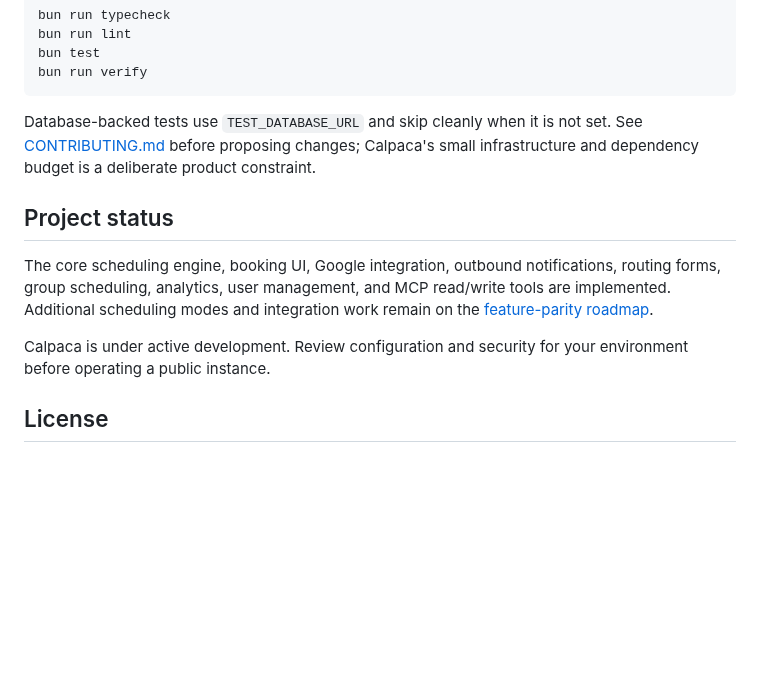
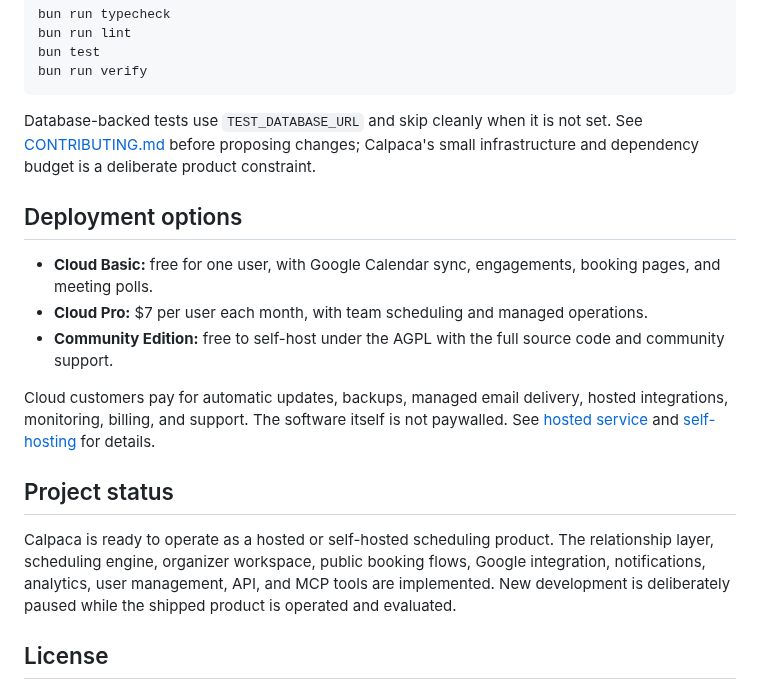
Before and after one commit to e1i3or-commits/Calpaca, a Markdown page: README.md, the part around one of its changes. GitHub-like rendering; blank space fills up the shorter version.

```diff
--- a/README.md
+++ b/README.md
@@ -157,16 +143,27 @@ Database-backed tests use `TEST_DATABASE_URL` and skip cleanly when it is not
 set. See [CONTRIBUTING.md](CONTRIBUTING.md) before proposing changes; Calpaca's
 small infrastructure and dependency budget is a deliberate product constraint.
 
+## Deployment options
+
+- **Cloud Basic:** free for one user, with Google Calendar sync, engagements,
+  booking pages, and meeting polls.
+- **Cloud Pro:** $7 per user each month, with team scheduling and managed
+  operations.
+- **Community Edition:** free to self-host under the AGPL with the full source
+  code and community support.
+
+Cloud customers pay for automatic updates, backups, managed email delivery,
+hosted integrations, monitoring, billing, and support. The software itself is
+not paywalled. See [hosted service](docs/HOSTED.md) and
+[self-hosting](docs/SELF-HOSTING.md) for details.
+
 ## Project status
 
-The core scheduling engine, booking UI, Google integration, outbound
-notifications, routing forms, group scheduling, analytics, user management,
-and MCP read/write tools are implemented. Additional scheduling modes and
-integration work remain on the
-[feature-parity roadmap](docs/FEATURE-PARITY-ROADMAP.md).
-
-Calpaca is under active development. Review configuration and security for your
-environment before operating a public instance.
+Calpaca is ready to operate as a hosted or self-hosted scheduling product. The
+relationship layer, scheduling engine, organizer workspace, public booking
+flows, Google integration, notifications, analytics, user management, API, and
+MCP tools are implemented. New development is deliberately paused while the
+shipped product is operated and evaluated.
 
 ## License
 
```
Also changed, not shown: other parts of README.md (+32 -46 lines), docs/HOSTED.md (+17 -9 lines), docs/screenshots/booking-mobile.png (deleted), docs/screenshots/booking.png (deleted), docs/screenshots/conversation-playbook.png (added), docs/screenshots/landing.png, docs/screenshots/meeting-detail.png (added), docs/screenshots/poll-results-mobile.png (added), 3 other files.
